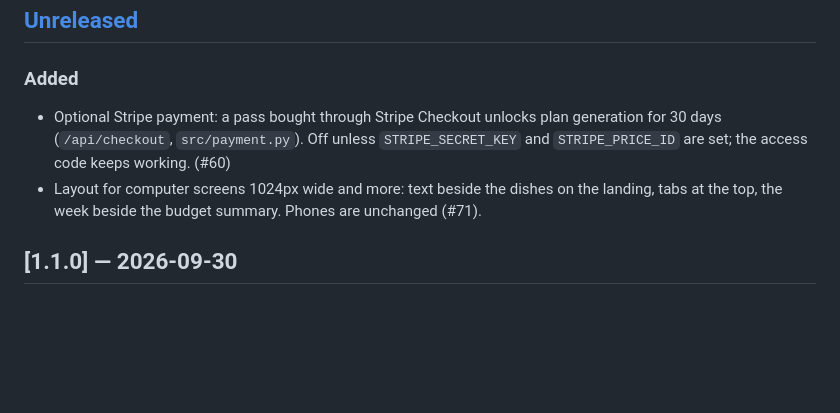
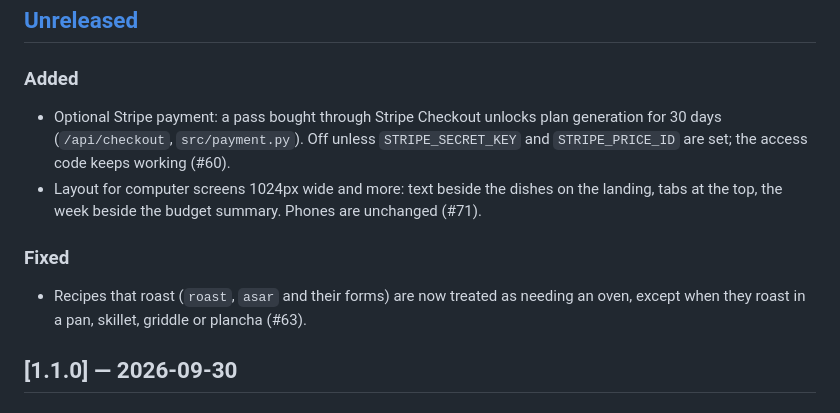
Before and after one commit to Matdimon90/student-meal-planner, a Markdown page: CHANGELOG.md, the part around the change. GitHub-like rendering; blank space fills up the shorter version.

Commit message:
Record the roasting oven check in the changelog

```diff
--- a/CHANGELOG.md
+++ b/CHANGELOG.md
@@ -6,8 +6,11 @@ The format follows [Keep a Changelog](https://keepachangelog.com/en/1.1.0/).
 ## [Unreleased]
 
 ### Added
-- Optional Stripe payment: a pass bought through Stripe Checkout unlocks plan generation for 30 days (`/api/checkout`, `src/payment.py`). Off unless `STRIPE_SECRET_KEY` and `STRIPE_PRICE_ID` are set; the access code keeps working. (#60)
+- Optional Stripe payment: a pass bought through Stripe Checkout unlocks plan generation for 30 days (`/api/checkout`, `src/payment.py`). Off unless `STRIPE_SECRET_KEY` and `STRIPE_PRICE_ID` are set; the access code keeps working (#60).
 - Layout for computer screens 1024px wide and more: text beside the dishes on the landing, tabs at the top, the week beside the budget summary. Phones are unchanged (#71).
+
+### Fixed
+- Recipes that roast (`roast`, `asar` and their forms) are now treated as needing an oven, except when they roast in a pan, skillet, griddle or plancha (#63).
 
 ## [1.1.0] — 2026-09-30
 
```
